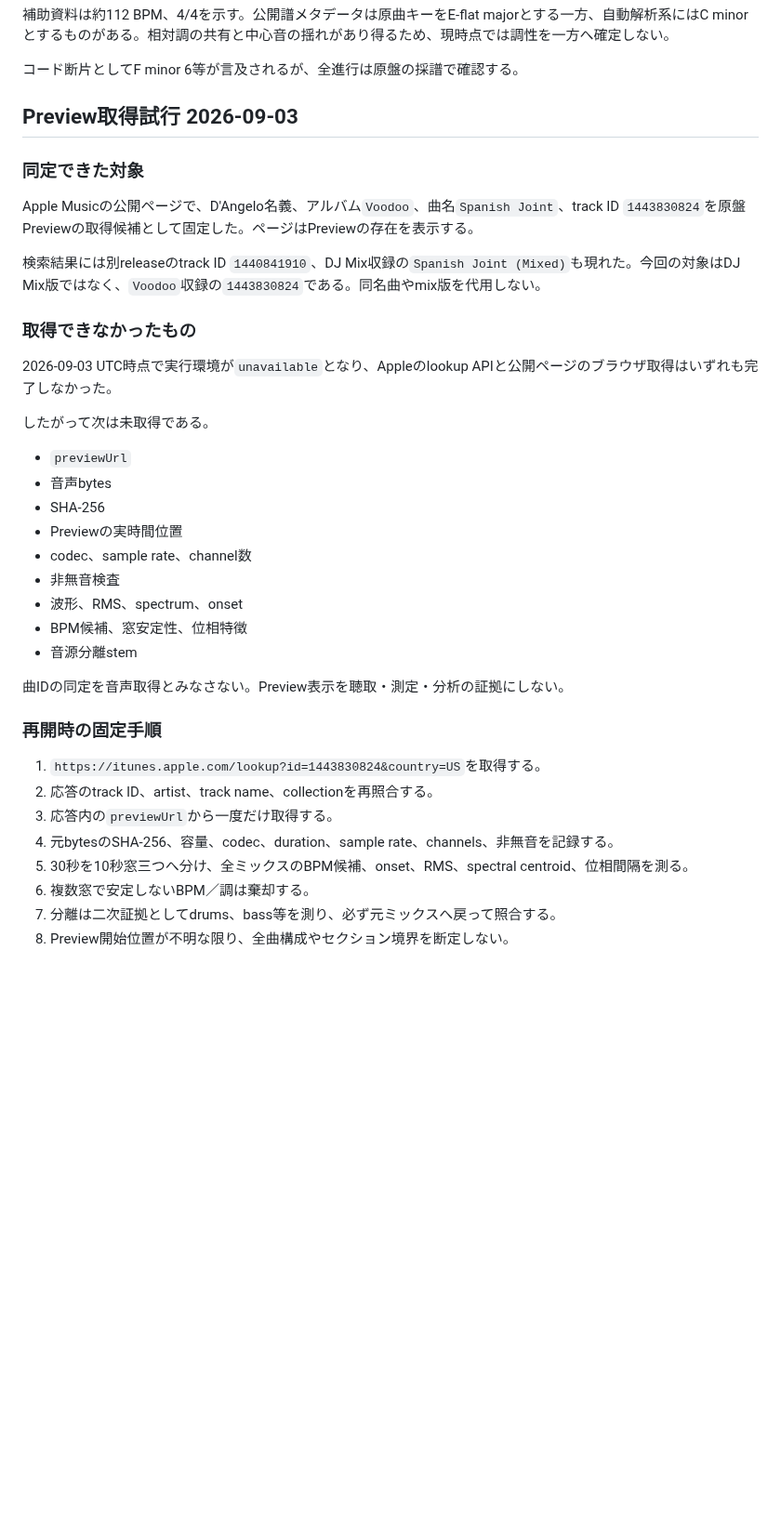
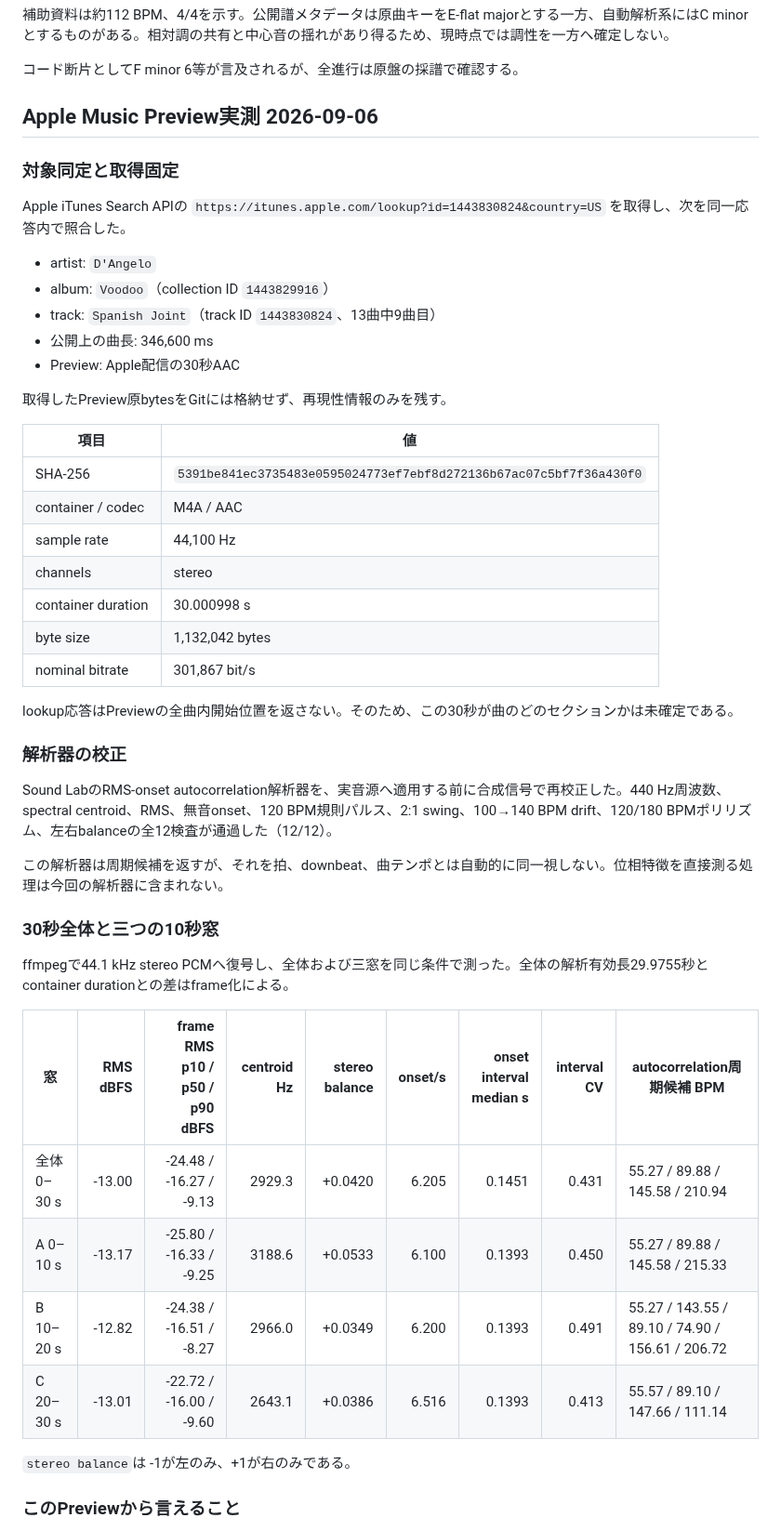
Before and after one commit to daken123-gif/sound-lab, a Markdown page: research/20260902-dangelo/README.md, the part around one of its changes. Shown at 93% size. Drawn GitHub-style; blank space fills up the shorter version.

Commit message:
Measure Spanish Joint Apple Music preview

```diff
--- a/research/20260902-dangelo/README.md
+++ b/research/20260902-dangelo/README.md
@@ -185,39 +185,50 @@ Sony Music Japanの公式解説は、2015年のライブ音源で「Betray My He
 
 コード断片としてF minor 6等が言及されるが、全進行は原盤の採譜で確認する。
 
-## Preview取得試行 2026-09-03
+## Apple Music Preview実測 2026-09-06
 
-### 同定できた対象
+### 対象同定と取得固定
 
-Apple Musicの公開ページで、D'Angelo名義、アルバム`Voodoo`、曲名`Spanish Joint`、track ID `1443830824`を原盤Previewの取得候補として固定した。ページはPreviewの存在を表示する。
+Apple iTunes Search APIの `https://itunes.apple.com/lookup?id=1443830824&country=US` を取得し、次を同一応答内で照合した。
 
-検索結果には別releaseのtrack ID `1440841910`、DJ Mix収録の`Spanish Joint (Mixed)`も現れた。今回の対象はDJ Mix版ではなく、`Voodoo`収録の`1443830824`である。同名曲やmix版を代用しない。
+- artist: `D'Angelo`
+- album: `Voodoo`（collection ID `1443829916`）
+- track: `Spanish Joint`（track ID `1443830824`、13曲中9曲目）
+- 公開上の曲長: 346,600 ms
+- Preview: Apple配信の30秒AAC
 
-### 取得できなかったもの
+取得したPreview原bytesをGitには格納せず、再現性情報のみを残す。
 
-2026-09-03 UTC時点で実行環境が`unavailable`となり、Appleのlookup APIと公開ページのブラウザ取得はいずれも完了しなかった。
+| 項目 | 値 |
+|---|---|
+| SHA-256 | `5391be841ec3735483e0595024773ef7ebf8d272136b67ac07c5bf7f36a430f0` |
+| container / codec | M4A / AAC |
+| sample rate | 44,100 Hz |
+| channels | stereo |
+| container duration | 30.000998 s |
+| byte size | 1,132,042 bytes |
+| nominal bitrate | 301,867 bit/s |
 
-したがって次は未取得である。
+lookup応答はPreviewの全曲内開始位置を返さない。そのため、この30秒が曲のどのセクションかは未確定である。
 
-- `previewUrl`
-- 音声bytes
-- SHA-256
-- Previewの実時間位置
-- codec、sample rate、channel数
-- 非無音検査
-- 波形、RMS、spectrum、onset
-- BPM候補、窓安定性、位相特徴
-- 音源分離stem
+### 解析器の校正
 
-曲IDの同定を音声取得とみなさない。Preview表示を聴取・測定・分析の証拠にしない。
+Sound LabのRMS-onset autocorrelation解析器を、実音源へ適用する前に合成信号で再校正した。440 Hz周波数、spectral centroid、RMS、無音onset、120 BPM規則パルス、2:1 swing、100→140 BPM drift、120/180 BPMポリリズム、左右balanceの全12検査が通過した（12/12）。
 
-### 再開時の固定手順
+この解析器は周期候補を返すが、それを拍、downbeat、曲テンポとは自動的に同一視しない。位相特徴を直接測る処理は今回の解析器に含まれない。
 
-1. `https://itunes.apple.com/lookup?id=1443830824&country=US`を取得する。
-2. 応答のtrack ID、artist、track name、collectionを再照合する。
-3. 応答内の`previewUrl`から一度だけ取得する。
-4. 元bytesのSHA-256、容量、codec、duration、sample rate、channels、非無音を記録する。
-5. 30秒を10秒窓三つへ分け、全ミックスのBPM候補、onset、RMS、spectral centroid、位相間隔を測る。
-6. 複数窓で安定しないBPM／調は棄却する。
-7. 分離は二次証拠としてdrums、bass等を測り、必ず元ミックスへ戻って照合する。
-8. Preview開始位置が不明な限り、全曲構成やセクション境界を断定しない。
+### 30秒全体と三つの10秒窓
+
+ffmpegで44.1 kHz stereo PCMへ復号し、全体および三窓を同じ条件で測った。全体の解析有効長29.9755秒とcontainer durationとの差はframe化による。
+
+| 窓 | RMS dBFS | frame RMS p10 / p50 / p90 dBFS | centroid Hz | stereo balance | onset/s | onset interval median s | interval CV | autocorrelation周期候補 BPM |
+|---|---:|---:|---:|---:|---:|---:|---:|---|
+| 全体 0–30 s | -13.00 | -24.48 / -16.27 / -9.13 | 2929.3 | +0.0420 | 6.205 | 0.1451 | 0.431 | 55.27 / 89.88 / 145.58 / 210.94 |
+| A 0–10 s | -13.17 | -25.80 / -16.33 / -9.25 | 3188.6 | +0.0533 | 6.100 | 0.1393 | 0.450 | 55.27 / 89.88 / 145.58 / 215.33 |
+| B 10–20 s | -12.82 | -24.38 / -16.51 / -8.27 | 2966.0 | +0.0349 | 6.200 | 0.1393 | 0.491 | 55.27 / 143.55 / 89.10 / 74.90 / 156.61 / 206.72 |
+| C 20–30 s | -13.01 | -22.72 / -16.00 / -9.60 | 2643.1 | +0.0386 | 6.516 | 0.1393 | 0.413 | 55.57 / 89.10 / 147.66 / 111.14 |
+
+`stereo balance`は -1が左のみ、+1が右のみである。
+
+### このPreviewから言えること
+
```
Also changed, not shown: other parts of research/20260902-dangelo/README.md (+30 -20 lines).
